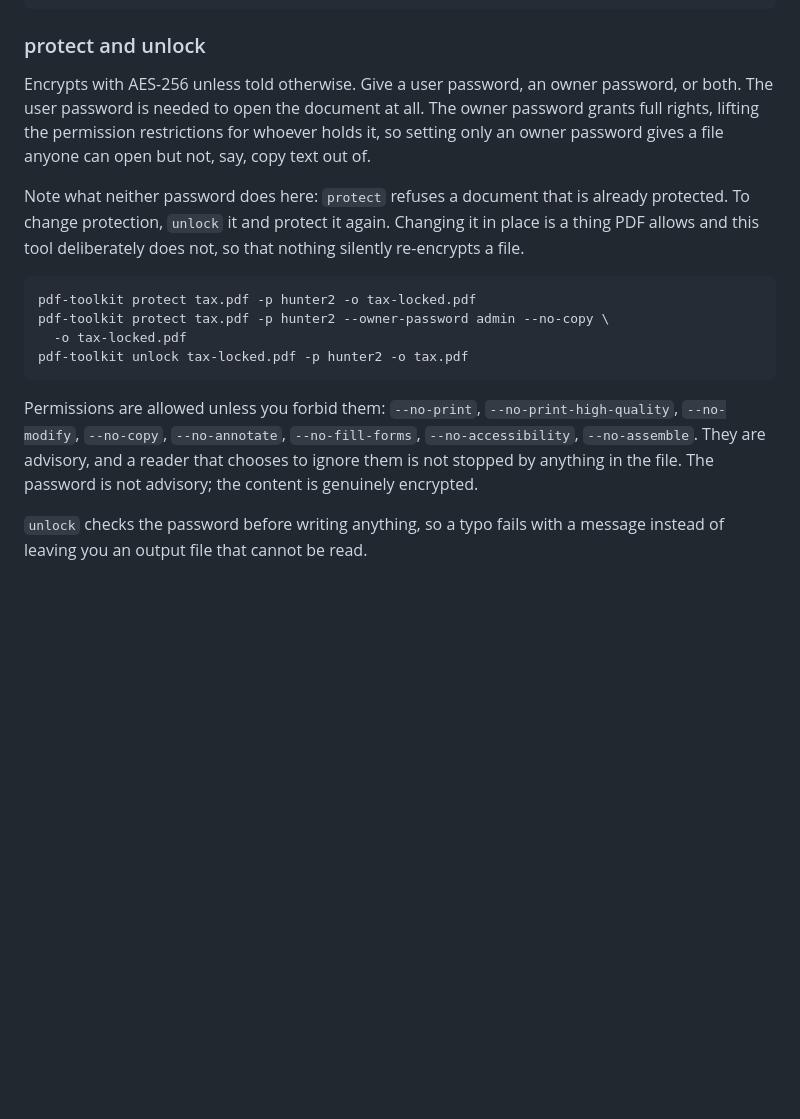
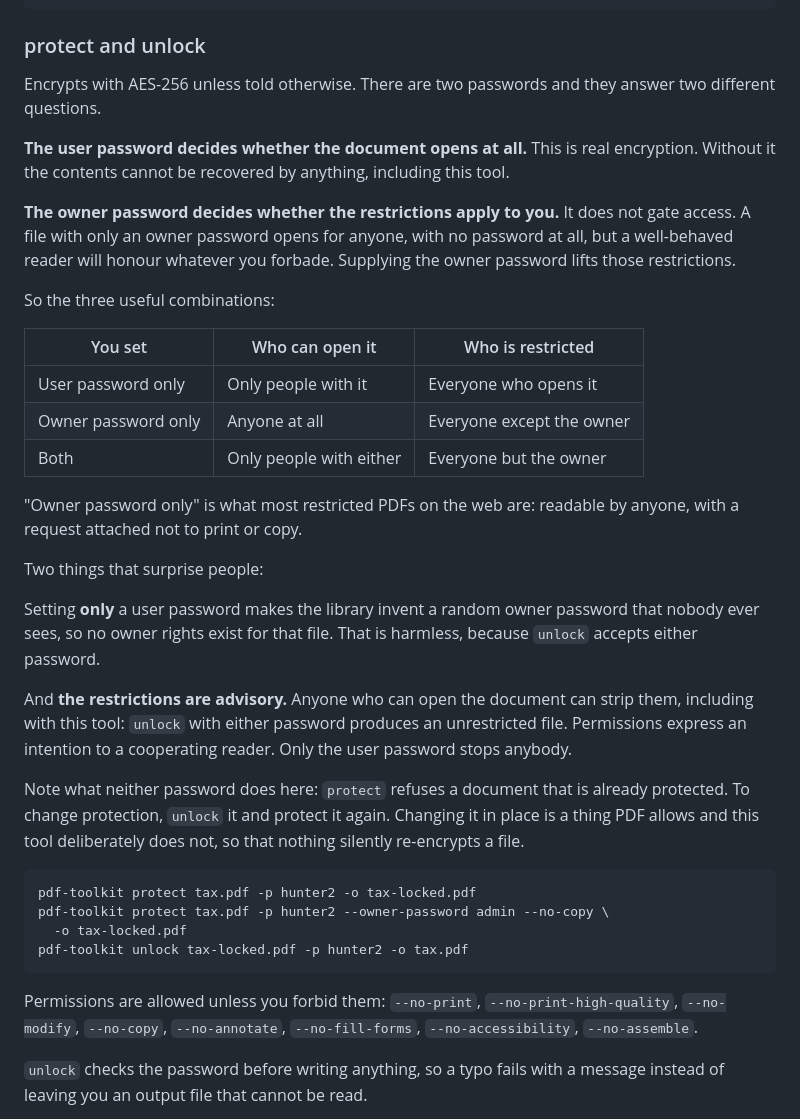
Before and after one commit to wb2012sf/pdf-toolkit, a Markdown page: README.md, the part around the change. Rendered like a GitHub page; blank space fills up the shorter version.

Commit message:
docs: explain what the two passwords actually do
The README said the owner password "grants full rights", which is true and
tells nobody what to set. It now says the user password decides whether the
document opens and the owner password decides whether the restrictions apply
to the reader, with a table of the three combinations and what each is for.

Adds the two things that surprise people: setting only a user password makes
the library invent a random owner password nobody ever sees, and the
restrictions are advisory to the point that unlock strips them with either
password.

Co-Authored-By: Claude Opus 5 <noreply@anthropic.com>

```diff
--- a/README.md
+++ b/README.md
@@ -382,11 +382,39 @@ pdf-toolkit extract book.pdf -p 2-5 -o chapter.pdf
 
 ### protect and unlock
 
-Encrypts with AES-256 unless told otherwise. Give a user password, an owner
-password, or both. The user password is needed to open the document at all.
-The owner password grants full rights, lifting the permission restrictions
-for whoever holds it, so setting only an owner password gives a file anyone
-can open but not, say, copy text out of.
+Encrypts with AES-256 unless told otherwise. There are two passwords and they
+answer two different questions.
+
+**The user password decides whether the document opens at all.** This is real
+encryption. Without it the contents cannot be recovered by anything, including
+this tool.
+
+**The owner password decides whether the restrictions apply to you.** It does
+not gate access. A file with only an owner password opens for anyone, with no
+password at all, but a well-behaved reader will honour whatever you forbade.
+Supplying the owner password lifts those restrictions.
+
+So the three useful combinations:
+
+| You set | Who can open it | Who is restricted |
+| --- | --- | --- |
+| User password only | Only people with it | Everyone who opens it |
+| Owner password only | Anyone at all | Everyone except the owner |
+| Both | Only people with either | Everyone but the owner |
+
+"Owner password only" is what most restricted PDFs on the web are: readable by
+anyone, with a request attached not to print or copy.
+
+Two things that surprise people:
+
+Setting **only** a user password makes the library invent a random owner
+password that nobody ever sees, so no owner rights exist for that file. That
+is harmless, because `unlock` accepts either password.
+
+And **the restrictions are advisory.** Anyone who can open the document can
+strip them, including with this tool: `unlock` with either password produces
+an unrestricted file. Permissions express an intention to a cooperating
+reader. Only the user password stops anybody.
 
 Note what neither password does here: `protect` refuses a document that is
 already protected. To change protection, `unlock` it and protect it again.
@@ -402,9 +430,7 @@ pdf-toolkit unlock tax-locked.pdf -p hunter2 -o tax.pdf
 
 Permissions are allowed unless you forbid them: `--no-print`,
 `--no-print-high-quality`, `--no-modify`, `--no-copy`, `--no-annotate`,
-`--no-fill-forms`, `--no-accessibility`, `--no-assemble`. They are advisory,
-and a reader that chooses to ignore them is not stopped by anything in the
-file. The password is not advisory; the content is genuinely encrypted.
+`--no-fill-forms`, `--no-accessibility`, `--no-assemble`.
 
 `unlock` checks the password before writing anything, so a typo fails with a
 message instead of leaving you an output file that cannot be read.
```
